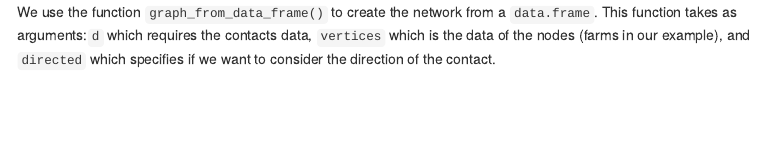
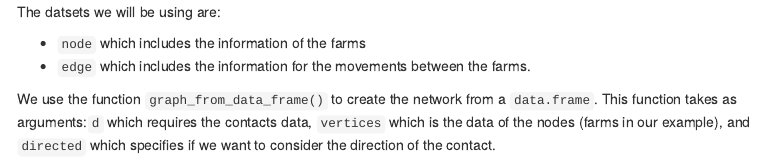
Before and after one commit to CADMS-UCD/spatialnetworks_ws, an R Markdown document (Lab1.Rmd): the page in a window 1100 px wide, from 750 px down. Rendered offline with R 4.5, knitr and Pandoc, with nearby package versions; some code elsewhere in the file could not run offline; menus at the side of the page are left out.

Commit message:
updated labs pre-tidyverse

````diff
--- a/Lab1.Rmd
+++ b/Lab1.Rmd
@@ -41,6 +41,12 @@ library(tidygraph)
 node <- STNet::SwinePrem
 edge <- STNet::SwineMov
 ```
+
+
+The datsets we will be using are:
+
+  - `node` which includes the information of the farms
+  - `edge` which includes the information for the movements between the farms.
 
 We use the function `graph_from_data_frame()`  to create the network from a `data.frame`. This function takes as arguments:`d`  which requires the contacts data, `vertices` which is the data of the nodes (farms in our example), and `directed` which specifies if we want to consider the direction of the contact.
 
````
Also changed, not shown: Intro_to_R.Rmd (+2 -0 lines), Lab5.Rmd (+0 -3 lines), Lab3.html, Lab1.Rmd (2 more changed lines).
